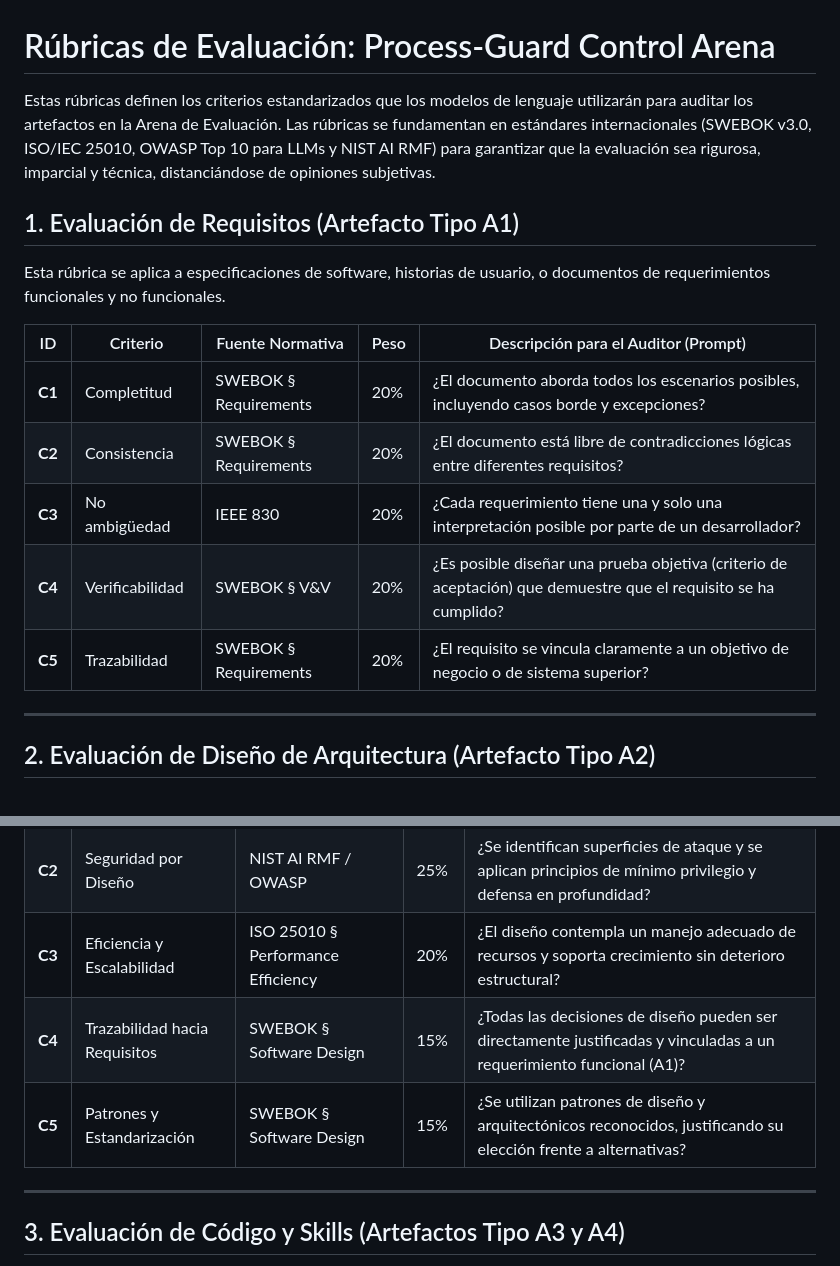
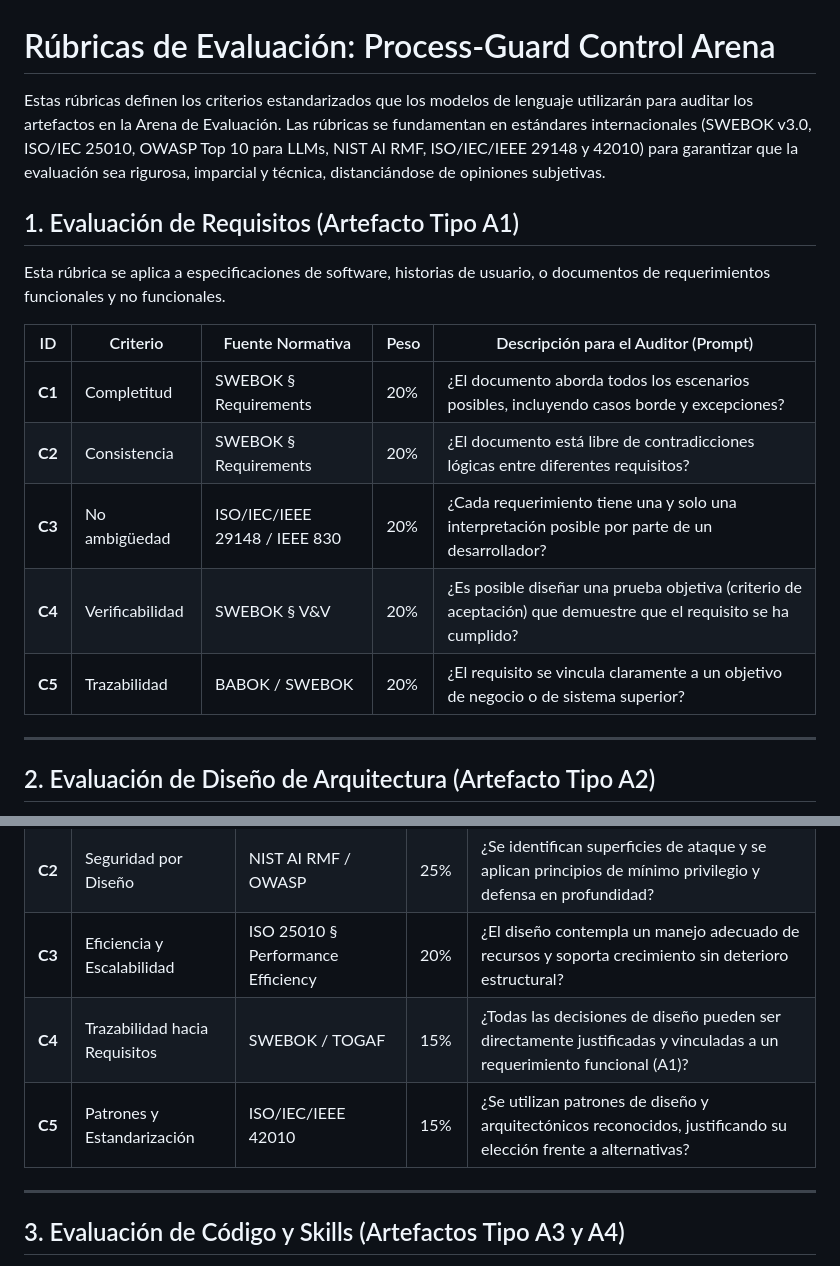
Before and after one commit to AXLAAF/Hakaton, a Markdown page: tasks/entregables_tarea_2/rubrica_evaluacion.md, 2 parts joined by grey strips. Drawn GitHub-style.

```diff
--- a/tasks/entregables_tarea_2/rubrica_evaluacion.md
+++ b/tasks/entregables_tarea_2/rubrica_evaluacion.md
@@ -1,6 +1,6 @@
 # Rúbricas de Evaluación: Process-Guard Control Arena
 
-Estas rúbricas definen los criterios estandarizados que los modelos de lenguaje utilizarán para auditar los artefactos en la Arena de Evaluación. Las rúbricas se fundamentan en estándares internacionales (SWEBOK v3.0, ISO/IEC 25010, OWASP Top 10 para LLMs y NIST AI RMF) para garantizar que la evaluación sea rigurosa, imparcial y técnica, distanciándose de opiniones subjetivas.
+Estas rúbricas definen los criterios estandarizados que los modelos de lenguaje utilizarán para auditar los artefactos en la Arena de Evaluación. Las rúbricas se fundamentan en estándares internacionales (SWEBOK v3.0, ISO/IEC 25010, OWASP Top 10 para LLMs, NIST AI RMF, ISO/IEC/IEEE 29148 y 42010) para garantizar que la evaluación sea rigurosa, imparcial y técnica, distanciándose de opiniones subjetivas.
 
 ## 1. Evaluación de Requisitos (Artefacto Tipo A1)
 Esta rúbrica se aplica a especificaciones de software, historias de usuario, o documentos de requerimientos funcionales y no funcionales.
@@ -9,9 +9,9 @@ Esta rúbrica se aplica a especificaciones de software, historias de usuario, o
 |----|----------|------------------|------|---------------------------------------|
 | **C1** | Completitud | SWEBOK § Requirements | 20% | ¿El documento aborda todos los escenarios posibles, incluyendo casos borde y excepciones? |
 | **C2** | Consistencia | SWEBOK § Requirements | 20% | ¿El documento está libre de contradicciones lógicas entre diferentes requisitos? |
-| **C3** | No ambigüedad | IEEE 830 | 20% | ¿Cada requerimiento tiene una y solo una interpretación posible por parte de un desarrollador? |
+| **C3** | No ambigüedad | ISO/IEC/IEEE 29148 / IEEE 830 | 20% | ¿Cada requerimiento tiene una y solo una interpretación posible por parte de un desarrollador? |
 | **C4** | Verificabilidad | SWEBOK § V&V | 20% | ¿Es posible diseñar una prueba objetiva (criterio de aceptación) que demuestre que el requisito se ha cumplido? |
-| **C5** | Trazabilidad | SWEBOK § Requirements | 20% | ¿El requisito se vincula claramente a un objetivo de negocio o de sistema superior? |
+| **C5** | Trazabilidad | BABOK / SWEBOK | 20% | ¿El requisito se vincula claramente a un objetivo de negocio o de sistema superior? |
 
 ---
 
@@ -23,8 +23,8 @@ Esta rúbrica se aplica a diagramas de flujo, documentos UML, descripciones arqu
 | **C1** | Cohesión y Acoplamiento | SWEBOK § Software Design | 25% | ¿El diseño promueve alta cohesión dentro de los módulos y bajo acoplamiento entre ellos? |
 | **C2** | Seguridad por Diseño | NIST AI RMF / OWASP | 25% | ¿Se identifican superficies de ataque y se aplican principios de mínimo privilegio y defensa en profundidad? |
 | **C3** | Eficiencia y Escalabilidad | ISO 25010 § Performance Efficiency | 20% | ¿El diseño contempla un manejo adecuado de recursos y soporta crecimiento sin deterioro estructural? |
-| **C4** | Trazabilidad hacia Requisitos | SWEBOK § Software Design | 15% | ¿Todas las decisiones de diseño pueden ser directamente justificadas y vinculadas a un requerimiento funcional (A1)? |
-| **C5** | Patrones y Estandarización | SWEBOK § Software Design | 15% | ¿Se utilizan patrones de diseño y arquitectónicos reconocidos, justificando su elección frente a alternativas? |
+| **C4** | Trazabilidad hacia Requisitos | SWEBOK / TOGAF | 15% | ¿Todas las decisiones de diseño pueden ser directamente justificadas y vinculadas a un requerimiento funcional (A1)? |
+| **C5** | Patrones y Estandarización | ISO/IEC/IEEE 42010 | 15% | ¿Se utilizan patrones de diseño y arquitectónicos reconocidos, justificando su elección frente a alternativas? |
 
 ---
 
```
Also changed, not shown: tasks/entregables_tarea_2/paper_seccion_3_metodologia.md (+1 -1 lines).
